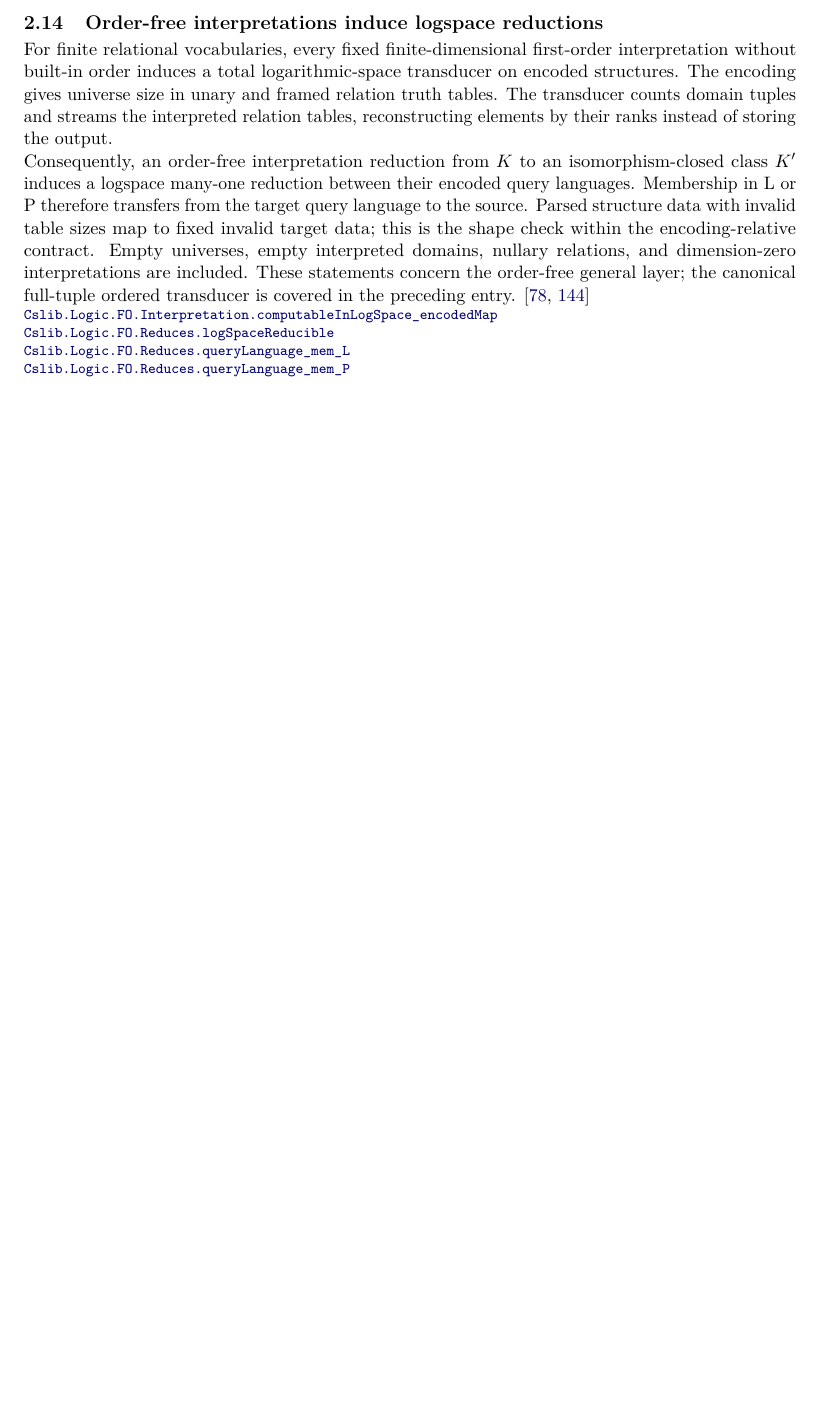
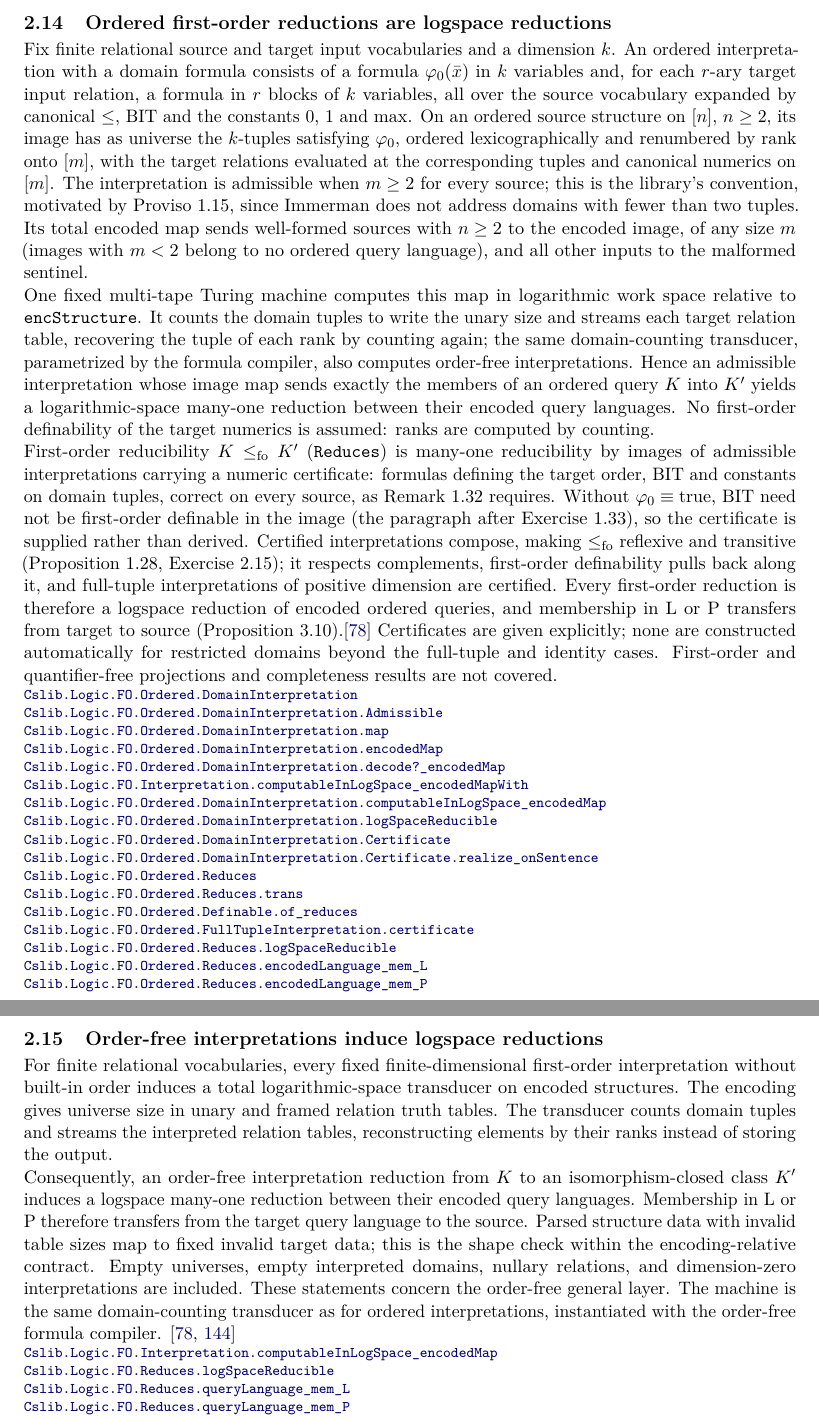
Before and after one commit to SamuelSchlesinger/complexitylib2, a LaTeX document (paper/main.tex, which reads paper/sections/structure.tex): part of page 20 of 126 before the commit and two parts of pages 20 and 21 of 127 after it, the two joined at a grey line, cut at the place of the change, the shorter picture padded with empty space. Compiled offline with pdfLaTeX.

Commit message:
doc(paper): index ordered first-order reductions as logspace reductions
New entry for ordered interpretations with a domain formula and
Ordered.Reduces => LogSpaceReducible; full-tuple and order-free entries
now describe the shared domain-counting transducer, links at 9f6115063491ff3af3ec1d0c062ad4752aa3977f.
Part of #309.

AI-assisted: Claude (Opus 5.5).

```diff
--- a/paper/sections/structure.tex
+++ b/paper/sections/structure.tex
@@ -461,3 +461,62 @@ class-level ordered reduction closure, or first-order projection completeness.
+\subsection{Ordered first-order reductions are logspace reductions}
+Fix finite relational source and target input vocabularies and a dimension
+$k$. An ordered interpretation with a domain formula consists of a formula
+$\varphi_0(\bar x)$ in $k$ variables and, for each $r$-ary target input
+relation, a formula in $r$ blocks of $k$ variables, all over the source
+vocabulary expanded by canonical $\le$, BIT and the constants $0$, $1$ and
+$\max$. On an ordered source structure on $[n]$, $n\ge2$, its image has as
+universe the $k$-tuples satisfying $\varphi_0$, ordered lexicographically and
+renumbered by rank onto $[m]$, with the target relations evaluated at the
+corresponding tuples and canonical numerics on $[m]$. The interpretation is
+admissible when $m\ge2$ for every source; this is the library's convention,
+motivated by Proviso~1.15, since Immerman does not address domains with fewer
+than two tuples. Its total encoded map sends well-formed sources with $n\ge2$
+to the encoded image, of any size $m$ (images with $m<2$ belong to no ordered
+query language), and all other inputs to the malformed sentinel.
+
+One fixed multi-tape Turing machine computes this map in logarithmic work
+space relative to \lean{encStructure}. It counts the domain tuples to write the
+unary size and streams each target relation table, recovering the tuple of
+each rank by counting again; the same domain-counting transducer, parametrized
+by the formula compiler, also computes order-free interpretations. Hence an
+admissible interpretation whose image map sends exactly the members of an
+ordered query $K$ into $K'$ yields a logarithmic-space many-one reduction
+between their encoded query languages. No first-order definability of the
+target numerics is assumed: ranks are computed by counting.
+
+First-order reducibility $K\le_{\mathrm{fo}}K'$ (\lean{Reduces}) is many-one
+reducibility by images of admissible interpretations carrying a numeric
+certificate: formulas defining the target order, BIT and constants on domain
+tuples, correct on every source, as Remark~1.32 requires. Without
+$\varphi_0\equiv\mathrm{true}$, BIT need not be first-order definable in the
+image (the paragraph after Exercise~1.33), so the certificate is supplied rather
+than derived. Certified interpretations compose, making $\le_{\mathrm{fo}}$
+reflexive and transitive (Proposition~1.28, Exercise~2.15); it respects
+complements, first-order definability pulls back along it, and full-tuple
+interpretations of positive dimension are certified. Every first-order
+reduction is therefore a logspace reduction of encoded ordered queries, and
+membership in L or P transfers from target to source
+(Proposition~3.10).\citep{Immerman1999}
+Certificates are given explicitly; none are constructed automatically for
+restricted domains beyond the full-tuple and identity cases. First-order and
+quantifier-free projections and completeness results are not covered.
+\declat{9f6115063491ff3af3ec1d0c062ad4752aa3977f}{Complexity/Logics/FirstOrder/Ordered/DomainInterpretation.lean}{97}{Cslib.Logic.FO.Ordered.DomainInterpretation}
+\declat{9f6115063491ff3af3ec1d0c062ad4752aa3977f}{Complexity/Logics/FirstOrder/Ordered/DomainInterpretation.lean}{273}{Cslib.Logic.FO.Ordered.DomainInterpretation.Admissible}
+\declat{9f6115063491ff3af3ec1d0c062ad4752aa3977f}{Complexity/Logics/FirstOrder/Ordered/DomainInterpretation.lean}{287}{Cslib.Logic.FO.Ordered.DomainInterpretation.map}
+\declat{9f6115063491ff3af3ec1d0c062ad4752aa3977f}{Complexity/Logics/FirstOrder/Ordered/DomainInterpretation/Encoding.lean}{97}{Cslib.Logic.FO.Ordered.DomainInterpretation.encodedMap}
+\declat{9f6115063491ff3af3ec1d0c062ad4752aa3977f}{Complexity/Logics/FirstOrder/Ordered/DomainInterpretation/Encoding.lean}{162}{Cslib.Logic.FO.Ordered.DomainInterpretation.decode?_encodedMap}
+\declat{9f6115063491ff3af3ec1d0c062ad4752aa3977f}{Complexity/Computability/Complexity/Classes/LogSpace/FirstOrder/Transducer.lean}{853}{Cslib.Logic.FO.Interpretation.computableInLogSpace_encodedMapWith}
+\declat{9f6115063491ff3af3ec1d0c062ad4752aa3977f}{Complexity/Computability/Complexity/Classes/LogSpace/FirstOrder/Ordered/Reduction.lean}{156}{Cslib.Logic.FO.Ordered.DomainInterpretation.computableInLogSpace_encodedMap}
+\declat{9f6115063491ff3af3ec1d0c062ad4752aa3977f}{Complexity/Computability/Complexity/Classes/LogSpace/FirstOrder/Ordered/Reduction.lean}{164}{Cslib.Logic.FO.Ordered.DomainInterpretation.logSpaceReducible}
+\declat{9f6115063491ff3af3ec1d0c062ad4752aa3977f}{Complexity/Logics/FirstOrder/Ordered/DomainInterpretation/Certificate.lean}{76}{Cslib.Logic.FO.Ordered.DomainInterpretation.Certificate}
+\declat{9f6115063491ff3af3ec1d0c062ad4752aa3977f}{Complexity/Logics/FirstOrder/Ordered/DomainInterpretation/Certificate.lean}{217}{Cslib.Logic.FO.Ordered.DomainInterpretation.Certificate.realize_onSentence}
+\declat{9f6115063491ff3af3ec1d0c062ad4752aa3977f}{Complexity/Logics/FirstOrder/Ordered/Reduction.lean}{147}{Cslib.Logic.FO.Ordered.Reduces}
+\declat{9f6115063491ff3af3ec1d0c062ad4752aa3977f}{Complexity/Logics/FirstOrder/Ordered/Reduction.lean}{157}{Cslib.Logic.FO.Ordered.Reduces.trans}
+\declat{9f6115063491ff3af3ec1d0c062ad4752aa3977f}{Complexity/Logics/FirstOrder/Ordered/Reduction.lean}{177}{Cslib.Logic.FO.Ordered.Definable.of_reduces}
+\declat{9f6115063491ff3af3ec1d0c062ad4752aa3977f}{Complexity/Logics/FirstOrder/Ordered/FullTuple/DomainInterpretation.lean}{110}{Cslib.Logic.FO.Ordered.FullTupleInterpretation.certificate}
+\declat{9f6115063491ff3af3ec1d0c062ad4752aa3977f}{Complexity/Computability/Complexity/Classes/LogSpace/FirstOrder/Ordered/Reduction.lean}{189}{Cslib.Logic.FO.Ordered.Reduces.logSpaceReducible}
+\declat{9f6115063491ff3af3ec1d0c062ad4752aa3977f}{Complexity/Computability/Complexity/Classes/LogSpace/FirstOrder/Ordered/Reduction.lean}{196}{Cslib.Logic.FO.Ordered.Reduces.encodedLanguage_mem_L}
+\declat{9f6115063491ff3af3ec1d0c062ad4752aa3977f}{Complexity/Computability/Complexity/Classes/LogSpace/FirstOrder/Ordered/Reduction.lean}{202}{Cslib.Logic.FO.Ordered.Reduces.encodedLanguage_mem_P}
 \end{result}
 
 \begin{result}
@@ -476,13 +535,14 @@ from the target query language to the source. Parsed structure data with invalid
 table sizes map to fixed invalid target data; this is the shape check within
 the encoding-relative contract. Empty universes, empty interpreted domains,
 nullary relations, and dimension-zero interpretations are included.
-These statements concern the order-free general layer; the canonical full-tuple
-ordered transducer is covered in the preceding entry.
+These statements concern the order-free general layer. The machine is the
+same domain-counting transducer as for ordered interpretations, instantiated
+with the order-free formula compiler.
 \citep{Immerman1999,Sipser2013}
-\declat{ec952980ee9ce16d14771a8738e13219dca27c81}{Complexity/Computability/Complexity/Classes/LogSpace/FirstOrder/Reduction.lean}{892}{Cslib.Logic.FO.Interpretation.computableInLogSpace_encodedMap}
-\declat{ec952980ee9ce16d14771a8738e13219dca27c81}{Complexity/Computability/Complexity/Classes/LogSpace/FirstOrder/Reduction.lean}{987}{Cslib.Logic.FO.Reduces.logSpaceReducible}
-\declat{ec952980ee9ce16d14771a8738e13219dca27c81}{Complexity/Computability/Complexity/Classes/LogSpace/FirstOrder/Reduction.lean}{1001}{Cslib.Logic.FO.Reduces.queryLanguage_mem_L}
-\declat{ec952980ee9ce16d14771a8738e13219dca27c81}{Complexity/Computability/Complexity/Classes/LogSpace/FirstOrder/Reduction.lean}{1008}{Cslib.Logic.FO.Reduces.queryLanguage_mem_P}
+\declat{9f6115063491ff3af3ec1d0c062ad4752aa3977f}{Complexity/Computability/Complexity/Classes/LogSpace/FirstOrder/Reduction.lean}{95}{Cslib.Logic.FO.Interpretation.computableInLogSpace_encodedMap}
+\declat{9f6115063491ff3af3ec1d0c062ad4752aa3977f}{Complexity/Computability/Complexity/Classes/LogSpace/FirstOrder/Reduction.lean}{114}{Cslib.Logic.FO.Reduces.logSpaceReducible}
+\declat{9f6115063491ff3af3ec1d0c062ad4752aa3977f}{Complexity/Computability/Complexity/Classes/LogSpace/FirstOrder/Reduction.lean}{128}{Cslib.Logic.FO.Reduces.queryLanguage_mem_L}
+\declat{9f6115063491ff3af3ec1d0c062ad4752aa3977f}{Complexity/Computability/Complexity/Classes/LogSpace/FirstOrder/Reduction.lean}{135}{Cslib.Logic.FO.Reduces.queryLanguage_mem_P}
 \end{result}
 
 
```
Also changed, not shown: paper/sections/structure.tex (24 more changed lines).
